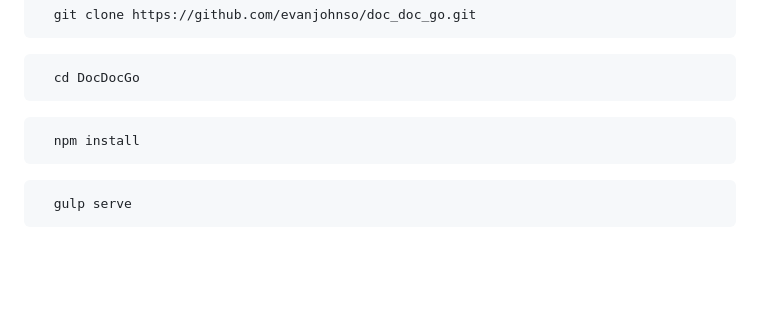
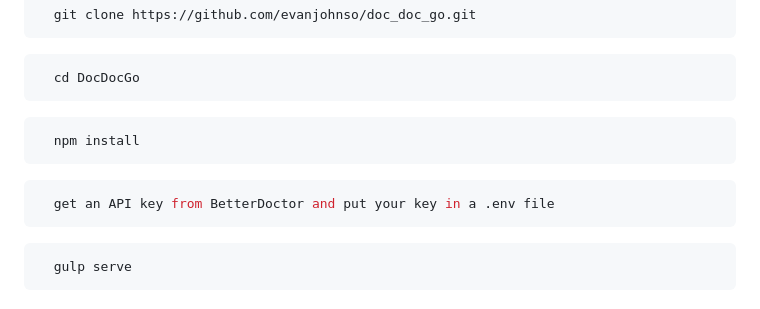
Before and after one commit to evanjohnso/doc_doc_go, a Markdown page: README.md, the part around the change. GitHub-like rendering; blank space fills up the shorter version.

````diff
--- a/README.md
+++ b/README.md
@@ -35,6 +35,10 @@ _Stay tuned for the implementation of Google maps!_
 ```
 
 ```console
+  get an API key from BetterDoctor and put your key in a .env file
+```
+
+```console
   gulp serve
 ```
 
````
Also changed, not shown: img/background.jpg (added), 5 other files.
